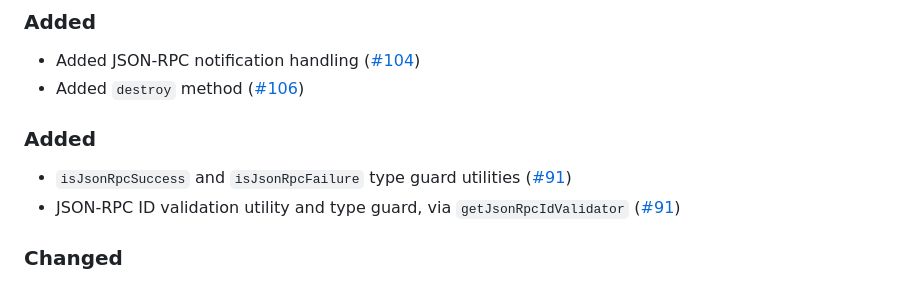
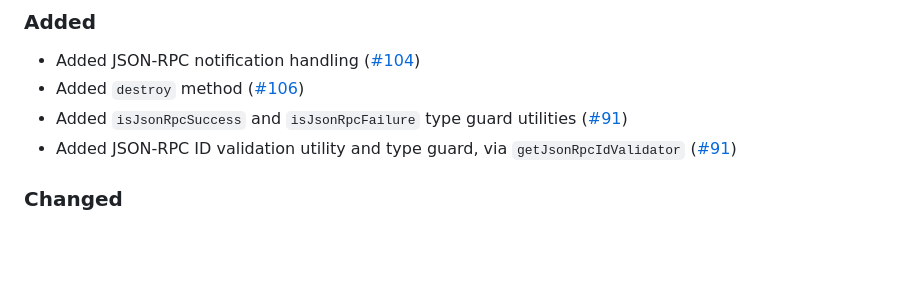
Before and after one commit to MetaMask/json-rpc-engine, a Markdown page: CHANGELOG.md, the part around the change. Rendered like a GitHub page; blank space fills up the shorter version.

Commit message:
Combine categories

```diff
--- a/CHANGELOG.md
+++ b/CHANGELOG.md
@@ -17,10 +17,8 @@ and this project adheres to [Semantic Versioning](https://semver.org/spec/v2.0.0
 ### Added
 - Added JSON-RPC notification handling ([#104](https://github.com/MetaMask/json-rpc-engine/pull/104))
 - Added `destroy` method ([#106](https://github.com/MetaMask/json-rpc-engine/pull/106))
-
-### Added
-- `isJsonRpcSuccess` and `isJsonRpcFailure` type guard utilities ([#91](https://github.com/MetaMask/json-rpc-engine/pull/91))
-- JSON-RPC ID validation utility and type guard, via `getJsonRpcIdValidator` ([#91](https://github.com/MetaMask/json-rpc-engine/pull/91))
+- Added `isJsonRpcSuccess` and `isJsonRpcFailure` type guard utilities ([#91](https://github.com/MetaMask/json-rpc-engine/pull/91))
+- Added JSON-RPC ID validation utility and type guard, via `getJsonRpcIdValidator` ([#91](https://github.com/MetaMask/json-rpc-engine/pull/91))
 
 ### Changed
 - **(BREAKING)** Return a `null` instead of `undefined` response `id` for malformed request objects ([#91](https://github.com/MetaMask/json-rpc-engine/pull/91))
```
